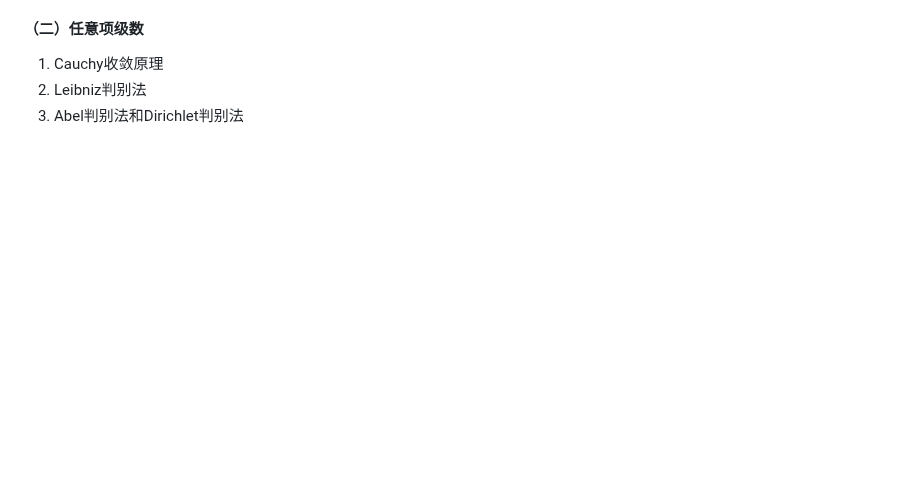
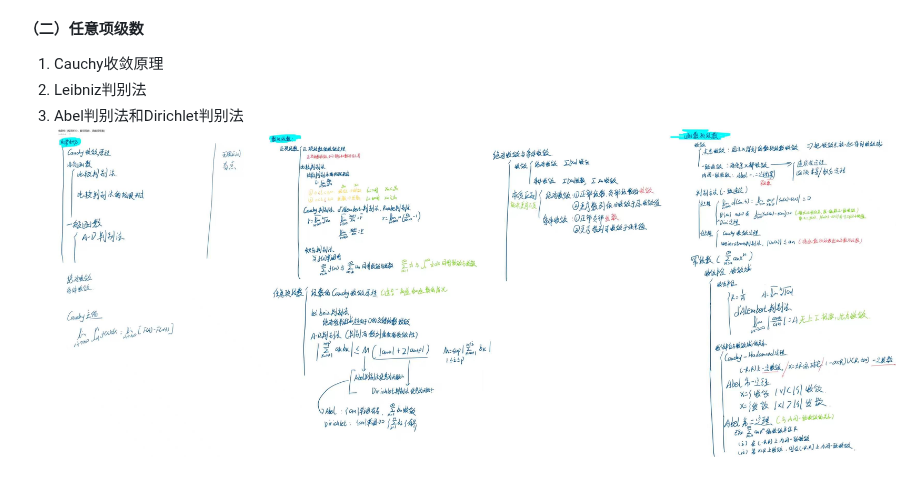
Before and after one commit to jiangqi-0831/hub_by_my_note, a Markdown page: 数学分析笔记.md, the part around the change. Drawn GitHub-style; pictures changed too: assets/数学分析笔记/file-20260716212231698.jpg (added); blank space fills up the shorter version.

Commit message:
vault backup: 2026-07-16 21:23:17

```diff
--- a/数学分析笔记.md
+++ b/数学分析笔记.md
@@ -17,3 +17,4 @@
 1. Cauchy收敛原理
 2. Leibniz判别法
 3. Abel判别法和Dirichlet判别法
+![](assets/数学分析笔记/file-20260716212231698.jpg)
```
Also changed, not shown: 计算机程序设计比赛/总结/cf1400题单1总结.md (added).
